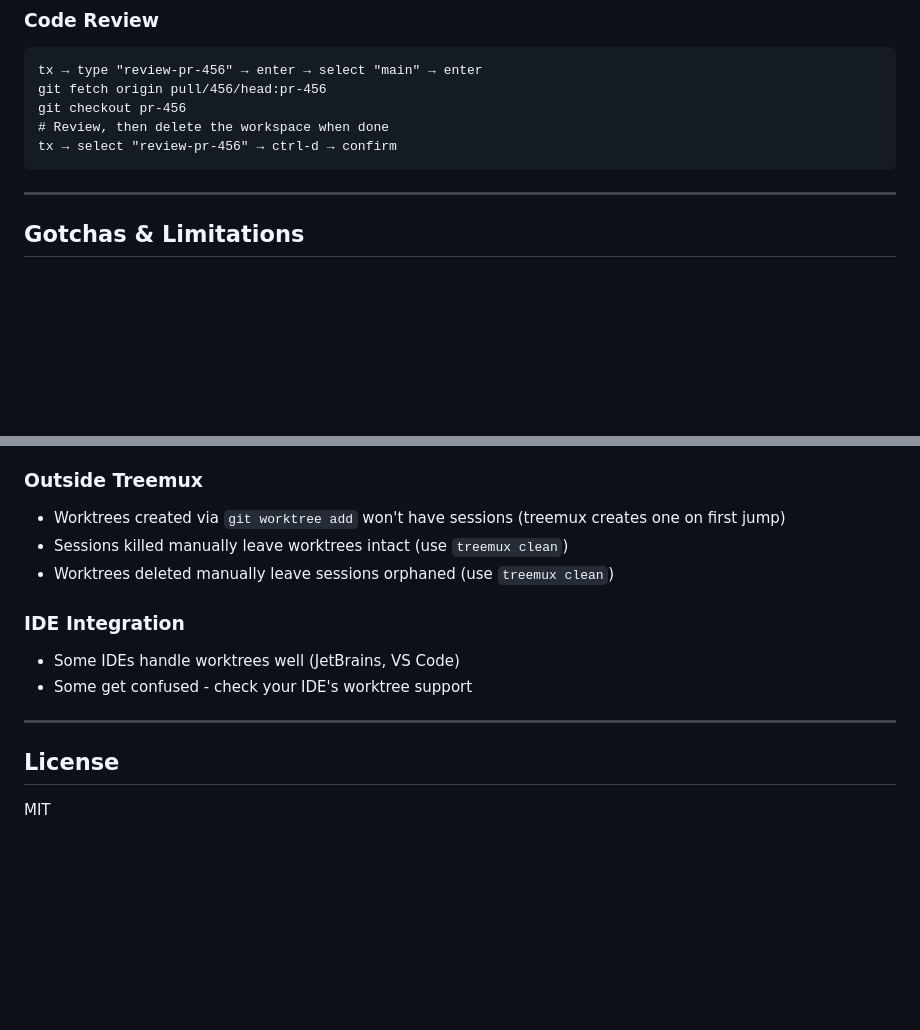
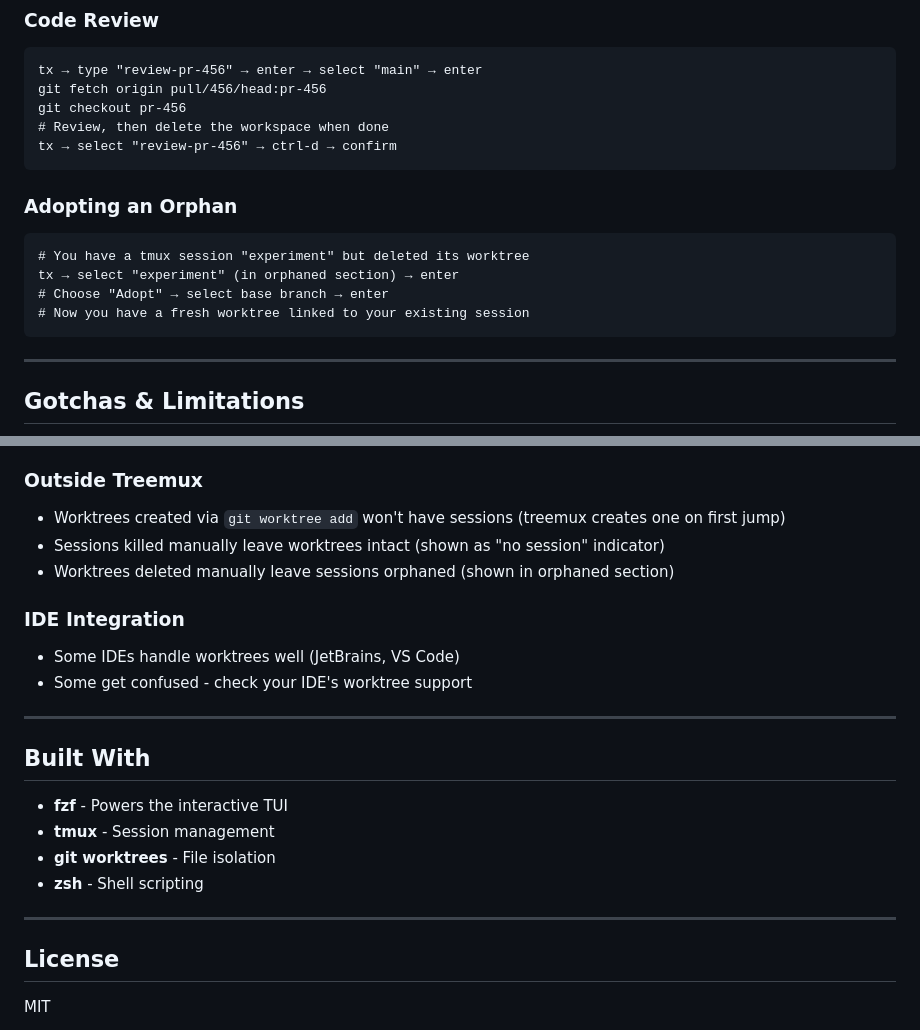
Before and after one commit to nicobailon/treemux, a Markdown page: README.md, 2 parts joined by grey strips. Rendered like a GitHub page; blank space fills up the shorter version.

````diff
--- a/README.md
+++ b/README.md
@@ -216,6 +241,14 @@ git checkout pr-456
 tx → select "review-pr-456" → ctrl-d → confirm
 ```
 
+### Adopting an Orphan
+```
+# You have a tmux session "experiment" but deleted its worktree
+tx → select "experiment" (in orphaned section) → enter
+# Choose "Adopt" → select base branch → enter
+# Now you have a fresh worktree linked to your existing session
+```
+
 ---
 
 ## Gotchas & Limitations
@@ -230,8 +263,8 @@ tx → select "review-pr-456" → ctrl-d → confirm
 
 ### Outside Treemux
 - Worktrees created via `git worktree add` won't have sessions (treemux creates one on first jump)
-- Sessions killed manually leave worktrees intact (use `treemux clean`)
-- Worktrees deleted manually leave sessions orphaned (use `treemux clean`)
+- Sessions killed manually leave worktrees intact (shown as "no session" indicator)
+- Worktrees deleted manually leave sessions orphaned (shown in orphaned section)
 
 ### IDE Integration
 - Some IDEs handle worktrees well (JetBrains, VS Code)
@@ -239,6 +272,15 @@ tx → select "review-pr-456" → ctrl-d → confirm
 
 ---
 
+## Built With
+
+- **fzf** - Powers the interactive TUI
+- **tmux** - Session management
+- **git worktrees** - File isolation
+- **zsh** - Shell scripting
+
+---
+
 ## License
 
 MIT
````
Also changed, not shown: other parts of README.md (+47 -22 lines).
